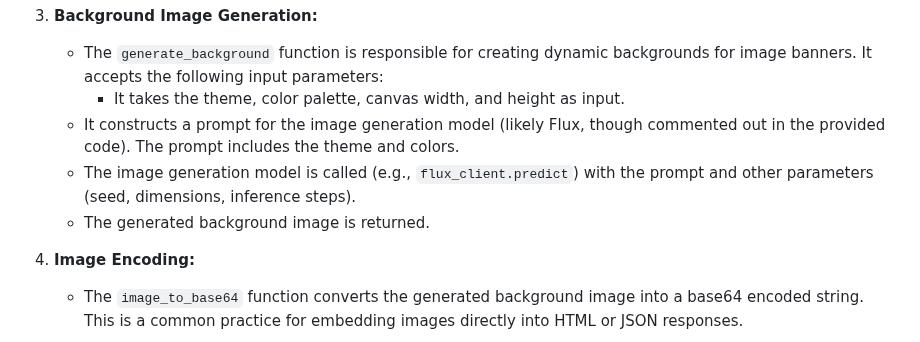
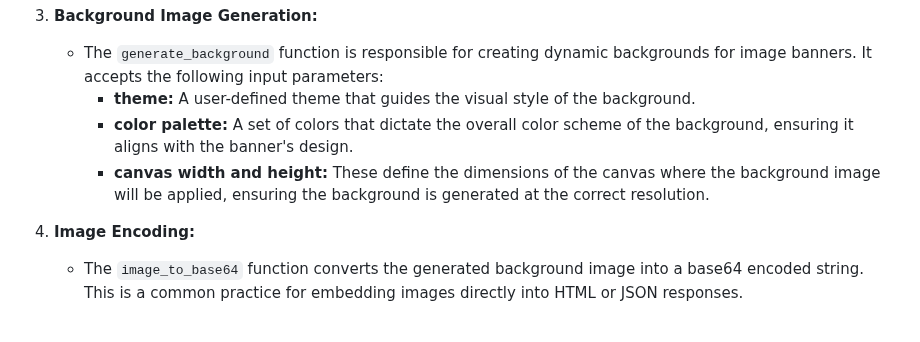
Before and after one commit to Sparsh1812/AI-Banner-Generator, a Markdown page: systemarchitecture.md, the part around the change. GitHub-like rendering.

```diff
--- a/systemarchitecture.md
+++ b/systemarchitecture.md
@@ -13,10 +13,9 @@ This Flask app dynamically generates image banners based on user-provided themes
 
 3. **Background Image Generation:**
     - The `generate_background` function is responsible for creating dynamic backgrounds for image banners. It accepts the following input parameters:
-        - It takes the theme, color palette, canvas width, and height as input.
-    - It constructs a prompt for the image generation model (likely Flux, though commented out in the provided code). The prompt includes the theme and colors.
-    - The image generation model is called (e.g., `flux_client.predict`) with the prompt and other parameters (seed, dimensions, inference steps).
-    - The generated background image is returned.
+        - **theme:** A user-defined theme that guides the visual style of the background.
+        - **color palette:** A set of colors that dictate the overall color scheme of the background, ensuring it aligns with the banner's design.
+        - **canvas width and height:** These define the dimensions of the canvas where the background image will be applied, ensuring the background is generated at the correct resolution.
 
 4. **Image Encoding:**
     - The `image_to_base64` function converts the generated background image into a base64 encoded string. This is a common practice for embedding images directly into HTML or JSON responses.
```
